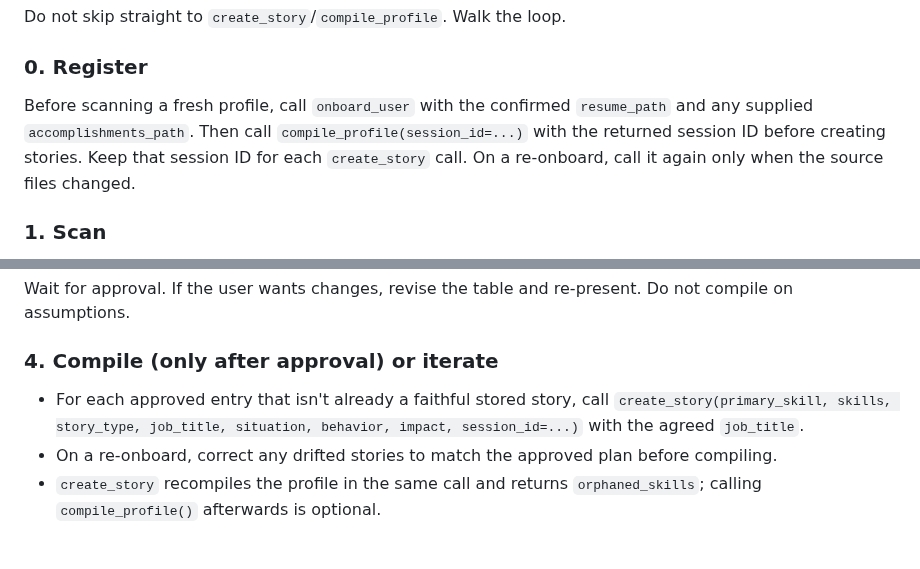
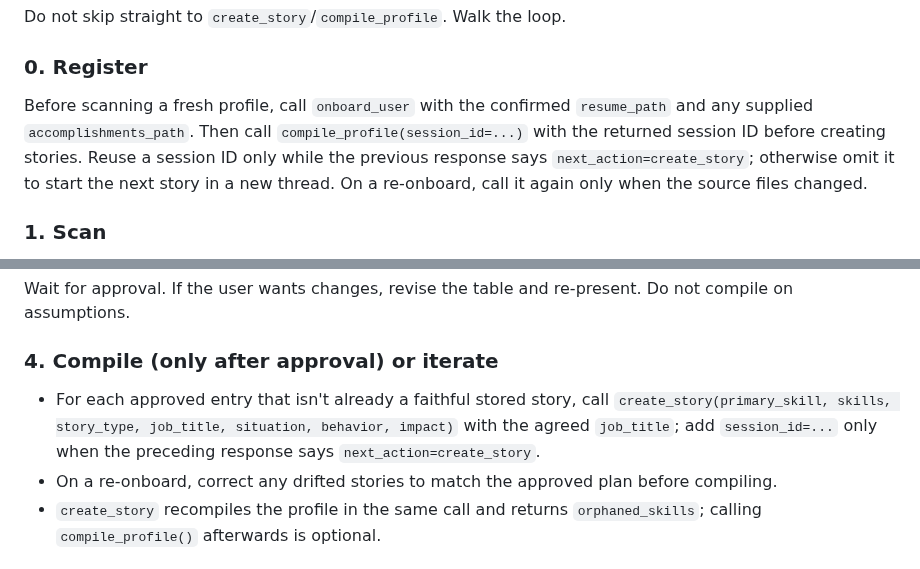
Before and after one commit to thedandano/callback, a Markdown page: skills/onboard-profile/SKILL.md, 2 parts joined by grey strips. GitHub-like rendering.

Commit message:
fix: document completed profile sessions

```diff
--- a/skills/onboard-profile/SKILL.md
+++ b/skills/onboard-profile/SKILL.md
@@ -34,7 +34,7 @@ Do not skip straight to `create_story`/`compile_profile`. Walk the loop.
 
 ### 0. Register
 
-Before scanning a fresh profile, call `onboard_user` with the confirmed `resume_path` and any supplied `accomplishments_path`. Then call `compile_profile(session_id=...)` with the returned session ID before creating stories. Keep that session ID for each `create_story` call. On a re-onboard, call it again only when the source files changed.
+Before scanning a fresh profile, call `onboard_user` with the confirmed `resume_path` and any supplied `accomplishments_path`. Then call `compile_profile(session_id=...)` with the returned session ID before creating stories. Reuse a session ID only while the previous response says `next_action=create_story`; otherwise omit it to start the next story in a new thread. On a re-onboard, call it again only when the source files changed.
 
 ### 1. Scan
 
@@ -65,7 +65,7 @@ Wait for approval. If the user wants changes, revise the table and re-present. D
 
 ### 4. Compile (only after approval) or iterate
 
-- For each approved entry that isn't already a faithful stored story, call `create_story(primary_skill, skills, story_type, job_title, situation, behavior, impact, session_id=...)` with the agreed `job_title`.
+- For each approved entry that isn't already a faithful stored story, call `create_story(primary_skill, skills, story_type, job_title, situation, behavior, impact)` with the agreed `job_title`; add `session_id=...` only when the preceding response says `next_action=create_story`.
 - On a re-onboard, correct any drifted stories to match the approved plan before compiling.
 - `create_story` recompiles the profile in the same call and returns `orphaned_skills`; calling `compile_profile()` afterwards is optional.
 
```
